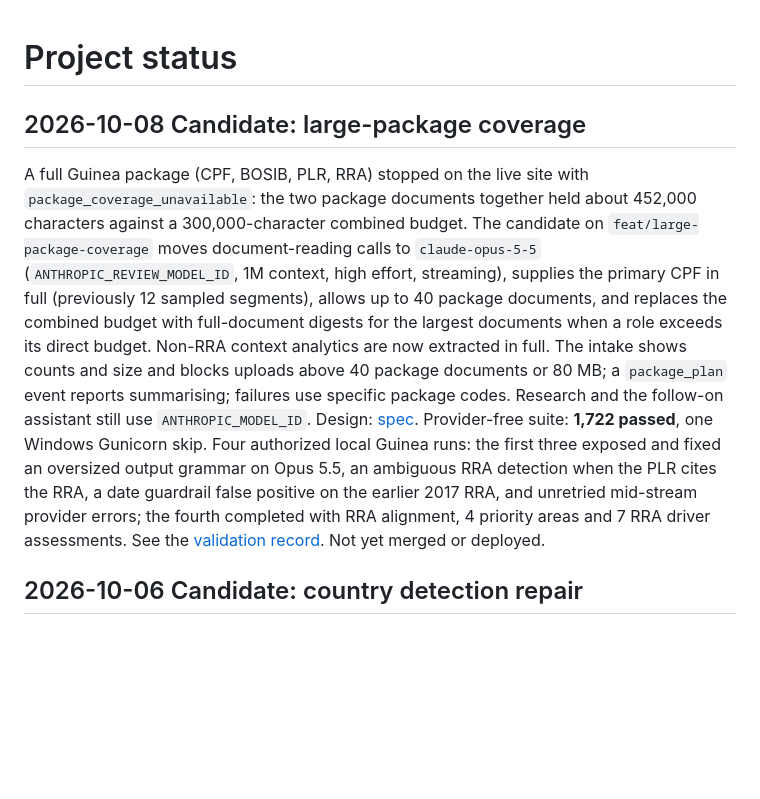
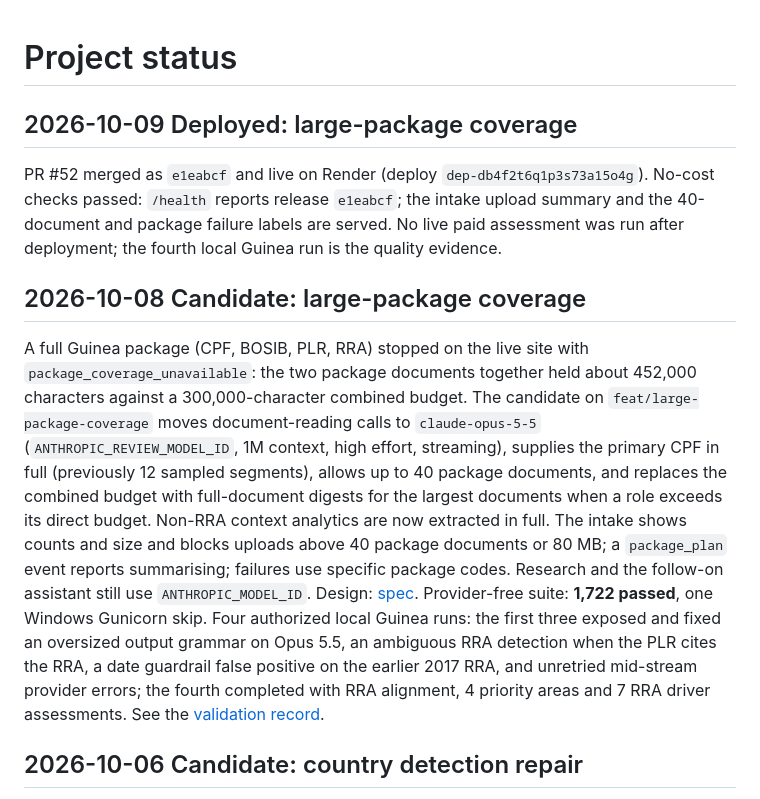
Before and after one commit to ljonestz/cpf-fcv-reviewer, a Markdown page: docs/PROJECT_STATUS.md, the part around the change. Rendered like a GitHub page; blank space fills up the shorter version.

Commit message:
docs: record large-package coverage deployment [skip render] (#53)

```diff
--- a/docs/PROJECT_STATUS.md
+++ b/docs/PROJECT_STATUS.md
@@ -1,4 +1,8 @@
 # Project status
+
+## 2026-10-09 Deployed: large-package coverage
+
+PR #52 merged as `e1eabcf` and live on Render (deploy `dep-db4f2t6q1p3s73a15o4g`). No-cost checks passed: `/health` reports release `e1eabcf`; the intake upload summary and the 40-document and package failure labels are served. No live paid assessment was run after deployment; the fourth local Guinea run is the quality evidence.
 
 ## 2026-10-08 Candidate: large-package coverage
 
@@ -14,7 +18,7 @@ The intake shows counts and size and blocks uploads above 40 package documents o
 80 MB; a `package_plan` event reports summarising; failures use specific package codes.
 Research and the follow-on assistant still use `ANTHROPIC_MODEL_ID`. Design:
 [spec](superpowers/specs/2026-10-08-large-package-coverage-design.md). Provider-free
-suite: **1,722 passed**, one Windows Gunicorn skip. Four authorized local Guinea runs: the first three exposed and fixed an oversized output grammar on Opus 5.5, an ambiguous RRA detection when the PLR cites the RRA, a date guardrail false positive on the earlier 2017 RRA, and unretried mid-stream provider errors; the fourth completed with RRA alignment, 4 priority areas and 7 RRA driver assessments. See the [validation record](validation/2026-10-08-large-package-local-run.md). Not yet merged or deployed.
+suite: **1,722 passed**, one Windows Gunicorn skip. Four authorized local Guinea runs: the first three exposed and fixed an oversized output grammar on Opus 5.5, an ambiguous RRA detection when the PLR cites the RRA, a date guardrail false positive on the earlier 2017 RRA, and unretried mid-stream provider errors; the fourth completed with RRA alignment, 4 priority areas and 7 RRA driver assessments. See the [validation record](validation/2026-10-08-large-package-local-run.md).
 
 ## 2026-10-06 Candidate: country detection repair
 
```
